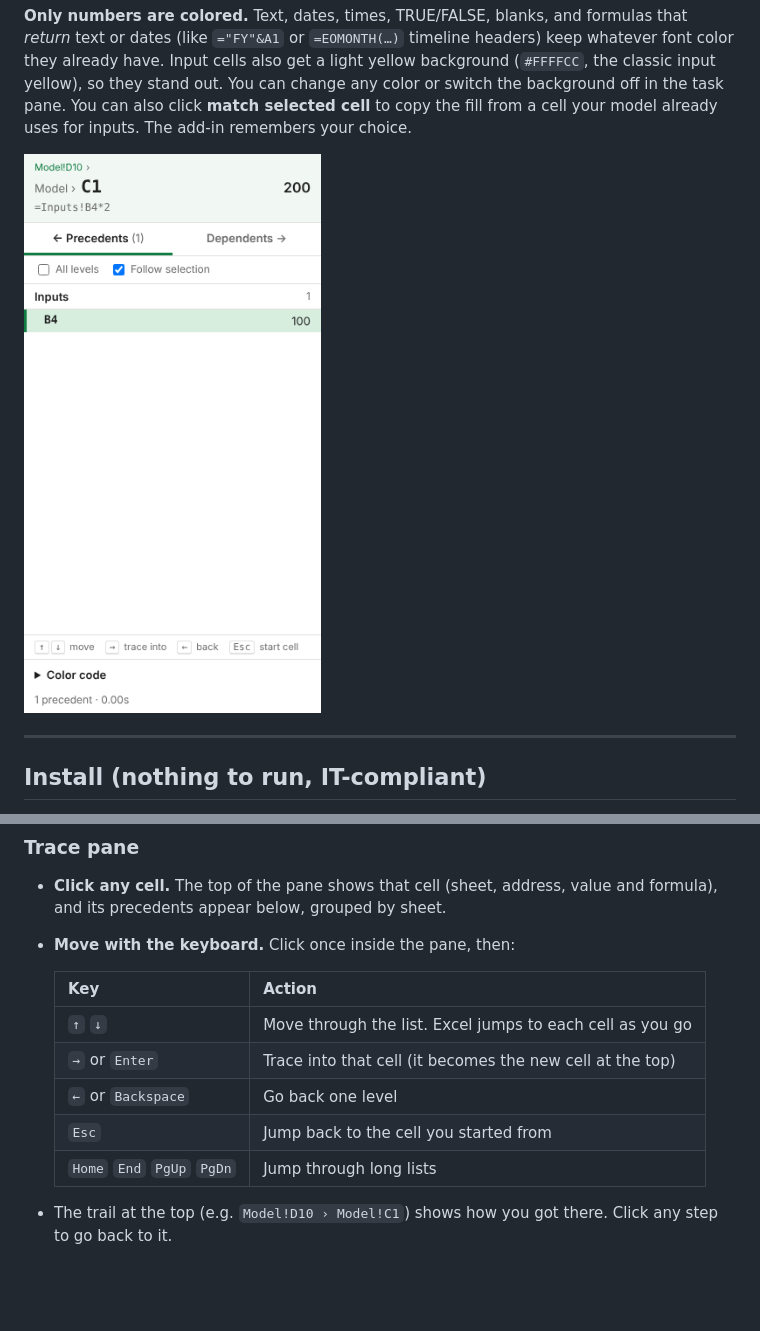
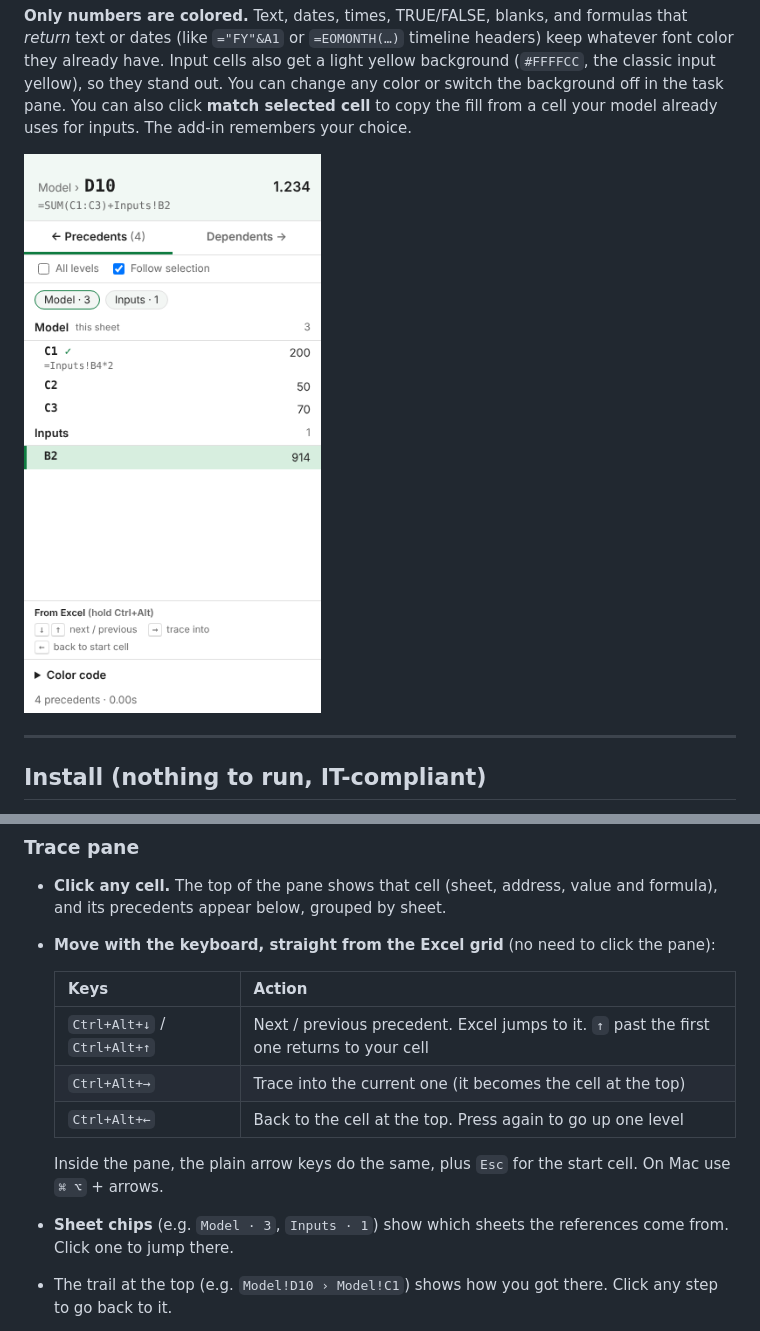
Before and after one commit to serra-verdaguer/excel-trace-color, a Markdown page: README.md, 2 parts joined by grey strips. GitHub-like rendering; pictures changed too: docs/taskpane.png; blank space fills up the shorter version.

```diff
--- a/README.md
+++ b/README.md
@@ -55,16 +55,16 @@ On Mac the shortcuts use `⌘ ⌥ ⇧` instead of `Ctrl Alt Shift`.
 
 ### Trace pane
 - **Click any cell.** The top of the pane shows that cell (sheet, address, value and formula), and its precedents appear below, grouped by sheet.
-- **Move with the keyboard.** Click once inside the pane, then:
+- **Move with the keyboard, straight from the Excel grid** (no need to click the pane):
 
-  | Key | Action |
+  | Keys | Action |
   |---|---|
-  | `↑` `↓` | Move through the list. Excel jumps to each cell as you go |
-  | `→` or `Enter` | Trace into that cell (it becomes the new cell at the top) |
-  | `←` or `Backspace` | Go back one level |
-  | `Esc` | Jump back to the cell you started from |
-  | `Home` `End` `PgUp` `PgDn` | Jump through long lists |
+  | `Ctrl+Alt+↓` / `Ctrl+Alt+↑` | Next / previous precedent. Excel jumps to it. `↑` past the first one returns to your cell |
+  | `Ctrl+Alt+→` | Trace into the current one (it becomes the cell at the top) |
+  | `Ctrl+Alt+←` | Back to the cell at the top. Press again to go up one level |
 
+  Inside the pane, the plain arrow keys do the same, plus `Esc` for the start cell. On Mac use `⌘ ⌥` + arrows.
+- **Sheet chips** (e.g. `Model · 3`, `Inputs · 1`) show which sheets the references come from. Click one to jump there.
 - The trail at the top (e.g. `Model!D10 › Model!C1`) shows how you got there. Click any step to go back to it.
 - **Precedents / Dependents** tabs switch direction. **All levels** shows everything upstream or downstream.
 - **Follow selection** (on by default) re-traces whenever you click a new cell in Excel.
```
Also changed, not shown: 4 other files.
